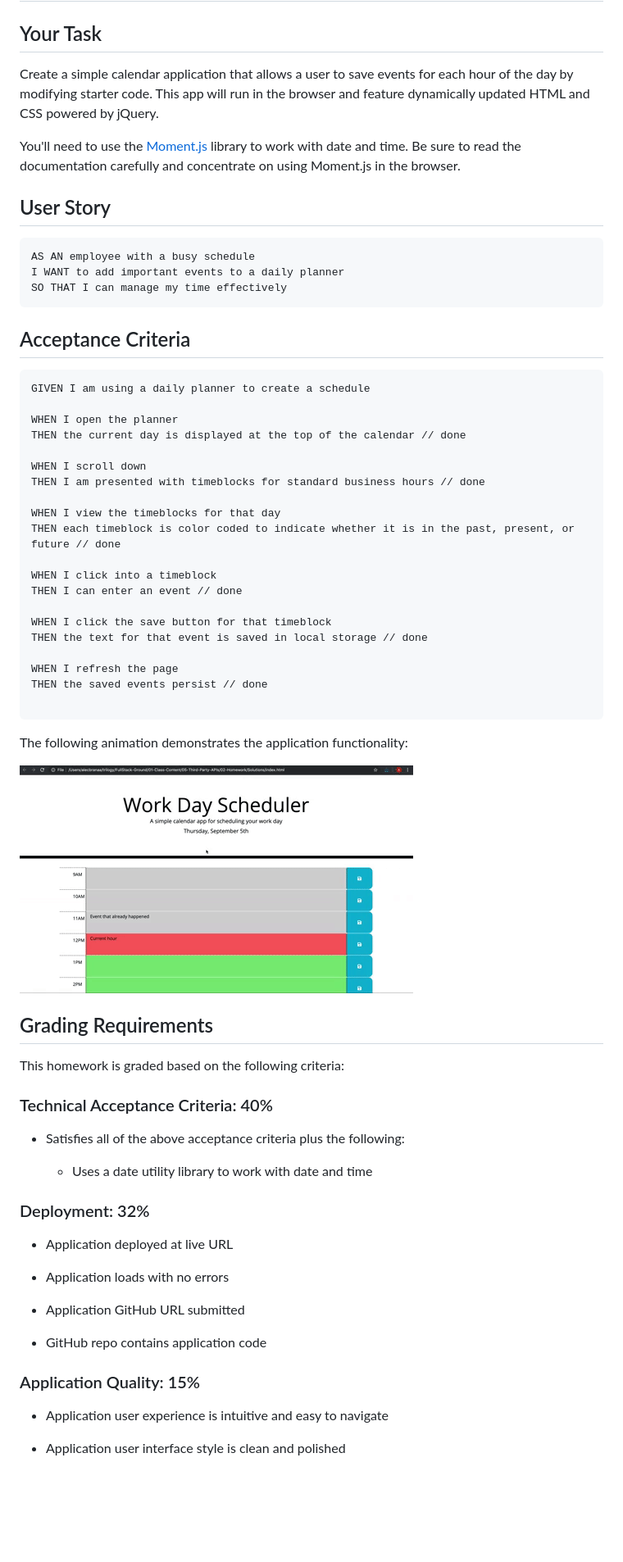
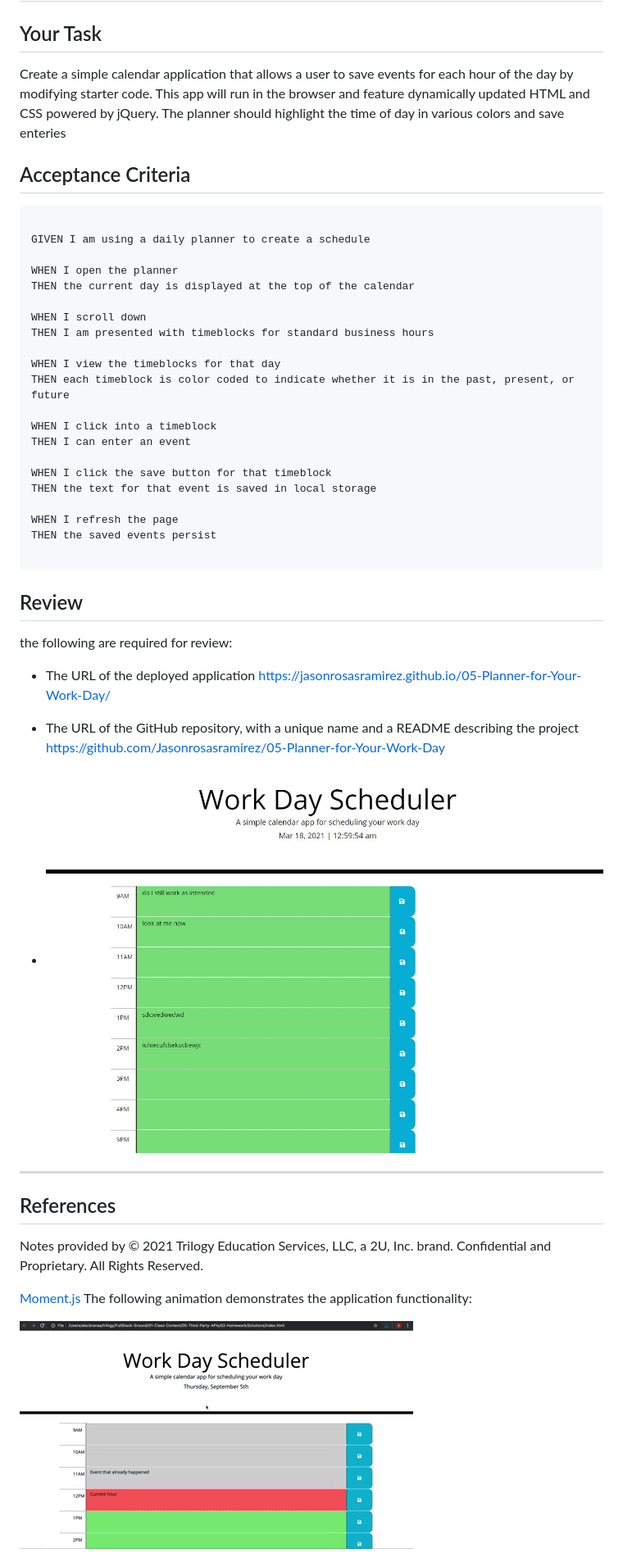
Before and after one commit to Jasonrosasramirez/05-Planner-for-Your-Work-Day, a Markdown page: README.md, the part around the change printed below. Shown: that part at 82% size. GitHub-like rendering; pictures changed too: plannerForYourWorkDayScreenShot.JPG (added); blank space fills up the shorter version.

````diff
--- a/README.md
+++ b/README.md
@@ -2,71 +2,54 @@
 
 ## Your Task
 
-Create a simple calendar application that allows a user to save events for each hour of the day by modifying starter code. This app will run in the browser and feature dynamically updated HTML and CSS powered by jQuery.
+Create a simple calendar application that allows a user to save events for each hour of the day by modifying starter code. This app will run in the browser and feature dynamically updated HTML and CSS powered by jQuery. The planner should highlight the time of day in various colors and save enteries
 
-You'll need to use the [Moment.js](https://momentjs.com/) library to work with date and time. Be sure to read the documentation carefully and concentrate on using Moment.js in the browser.
-
-## User Story
-
-```md
-AS AN employee with a busy schedule
-I WANT to add important events to a daily planner
-SO THAT I can manage my time effectively
-```
 
 ## Acceptance Criteria
 
 ```md
+
 GIVEN I am using a daily planner to create a schedule
 
 WHEN I open the planner
-THEN the current day is displayed at the top of the calendar // done
+THEN the current day is displayed at the top of the calendar
 
 WHEN I scroll down
-THEN I am presented with timeblocks for standard business hours // done
+THEN I am presented with timeblocks for standard business hours
 
 WHEN I view the timeblocks for that day
-THEN each timeblock is color coded to indicate whether it is in the past, present, or future // done
+THEN each timeblock is color coded to indicate whether it is in the past, present, or future
 
 WHEN I click into a timeblock
-THEN I can enter an event // done
+THEN I can enter an event
 
 WHEN I click the save button for that timeblock
-THEN the text for that event is saved in local storage // done
+THEN the text for that event is saved in local storage
 
 WHEN I refresh the page
-THEN the saved events persist // done
+THEN the saved events persist
 
 ```
 
+## Review
+
+the following are required for review:
+
+* The URL of the deployed application
+  https://jasonrosasramirez.github.io/05-Planner-for-Your-Work-Day/
+
+* The URL of the GitHub repository, with a unique name and a README describing the project
+  https://github.com/Jasonrosasramirez/05-Planner-for-Your-Work-Day
+
+* ![Screenshot of the deployed application.](./plannerForYourWorkDayScreenShot.JPG)
+
+- - -
+
+## References
+
+Notes provided by © 2021 Trilogy Education Services, LLC, a 2U, Inc. brand. Confidential and Proprietary. All Rights Reserved.
+
+[Moment.js](https://momentjs.com/)
 The following animation demonstrates the application functionality:
 
 ![A user clicks on slots on the color-coded calendar and edits the events.](./Assets/05-third-party-apis-homework-demo.gif)
-
-
-## Grading Requirements
-
-This homework is graded based on the following criteria:
-
-### Technical Acceptance Criteria: 40%
-
-* Satisfies all of the above acceptance criteria plus the following:
-
-  * Uses a date utility library to work with date and time
-
-### Deployment: 32%
-
-* Application deployed at live URL
-
-* Application loads with no errors
-
-* Application GitHub URL submitted
-
-* GitHub repo contains application code
-
-### Application Quality: 15%
-
-* Application user experience is intuitive and easy to navigate
-
-* Application user interface style is clean and polished
-
````
Also changed, not shown: other parts of README.md (+0 -24 lines), 1 other file.
